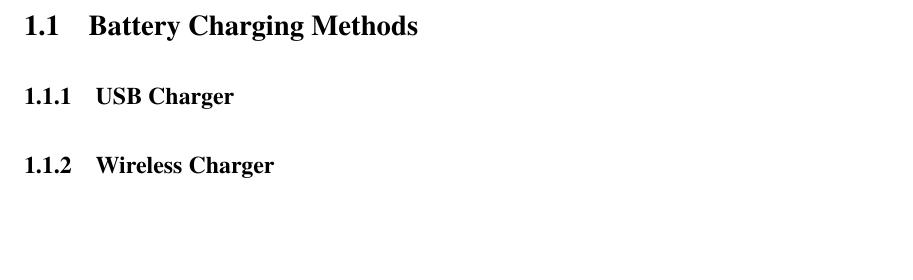
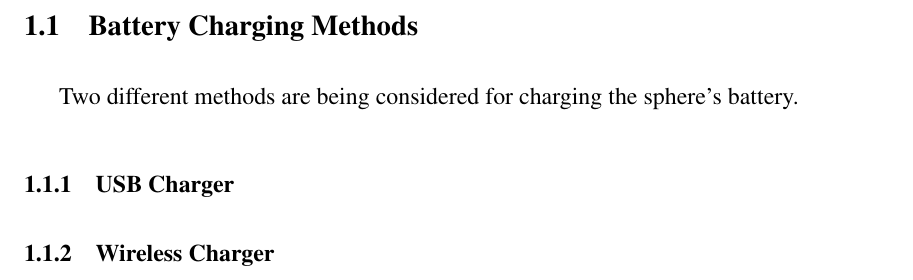
Before and after one commit to danysantiago/wave-sphere-reports, a LaTeX document (ProgressReport02/report.tex, which reads ProgressReport02/sec/blockDiagram.tex): part of page 4 of 19 before the commit and part of page 4 of 20 after it, cut so that both start at the same text, the shorter picture padded with empty space. Compiled offline with pdfLaTeX.

```diff
--- a/ProgressReport02/sec/blockDiagram.tex
+++ b/ProgressReport02/sec/blockDiagram.tex
@@ -10,5 +10,6 @@
 \end{figure}
 
 \subsection{Battery Charging Methods}
+Two different methods are being considered for charging the sphere's battery.
 \subsubsection{USB Charger}
 \subsubsection{Wireless Charger}
```
Also changed, not shown: ProgressReport02/sec/blockDiagram.tex (1 more changed lines).
